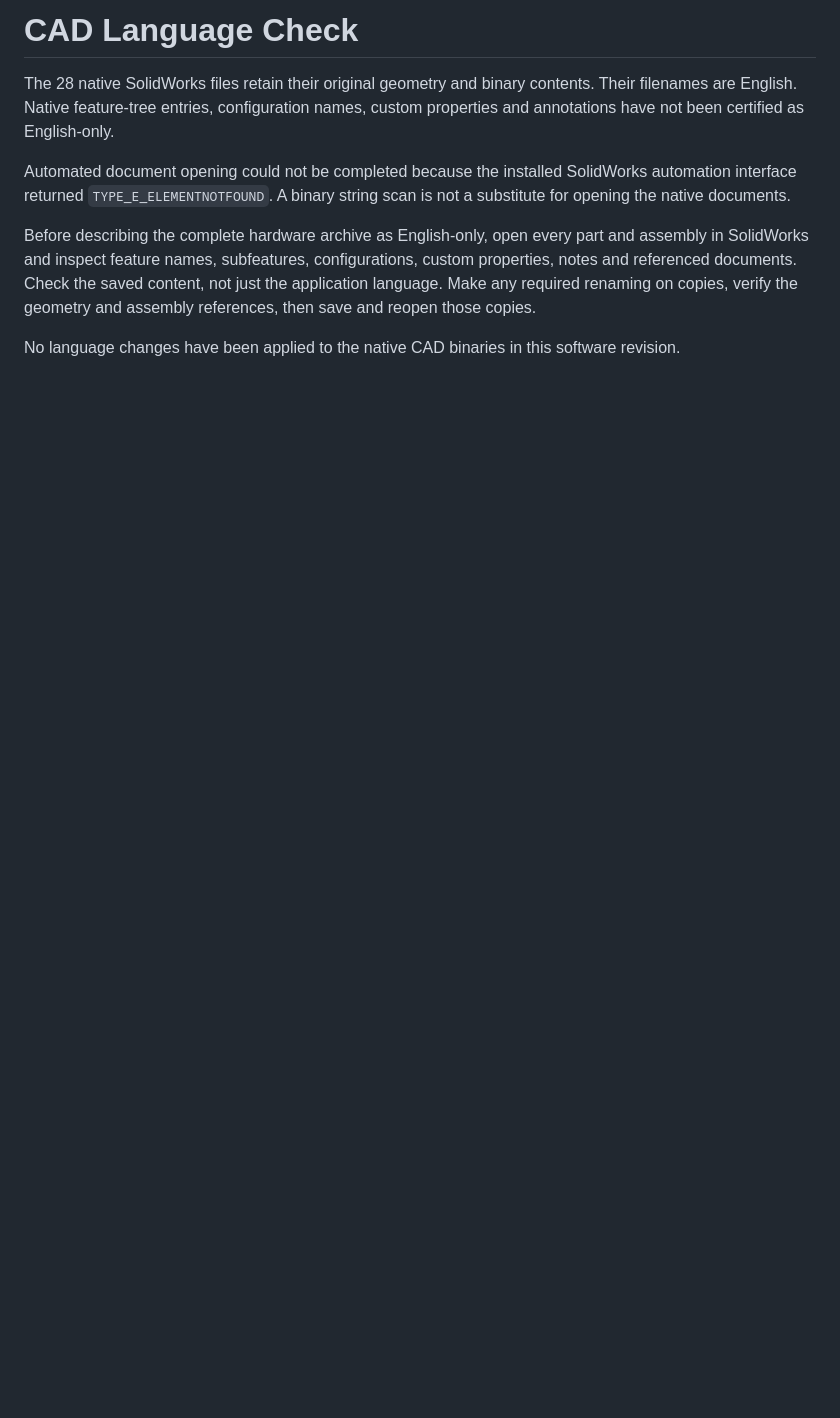
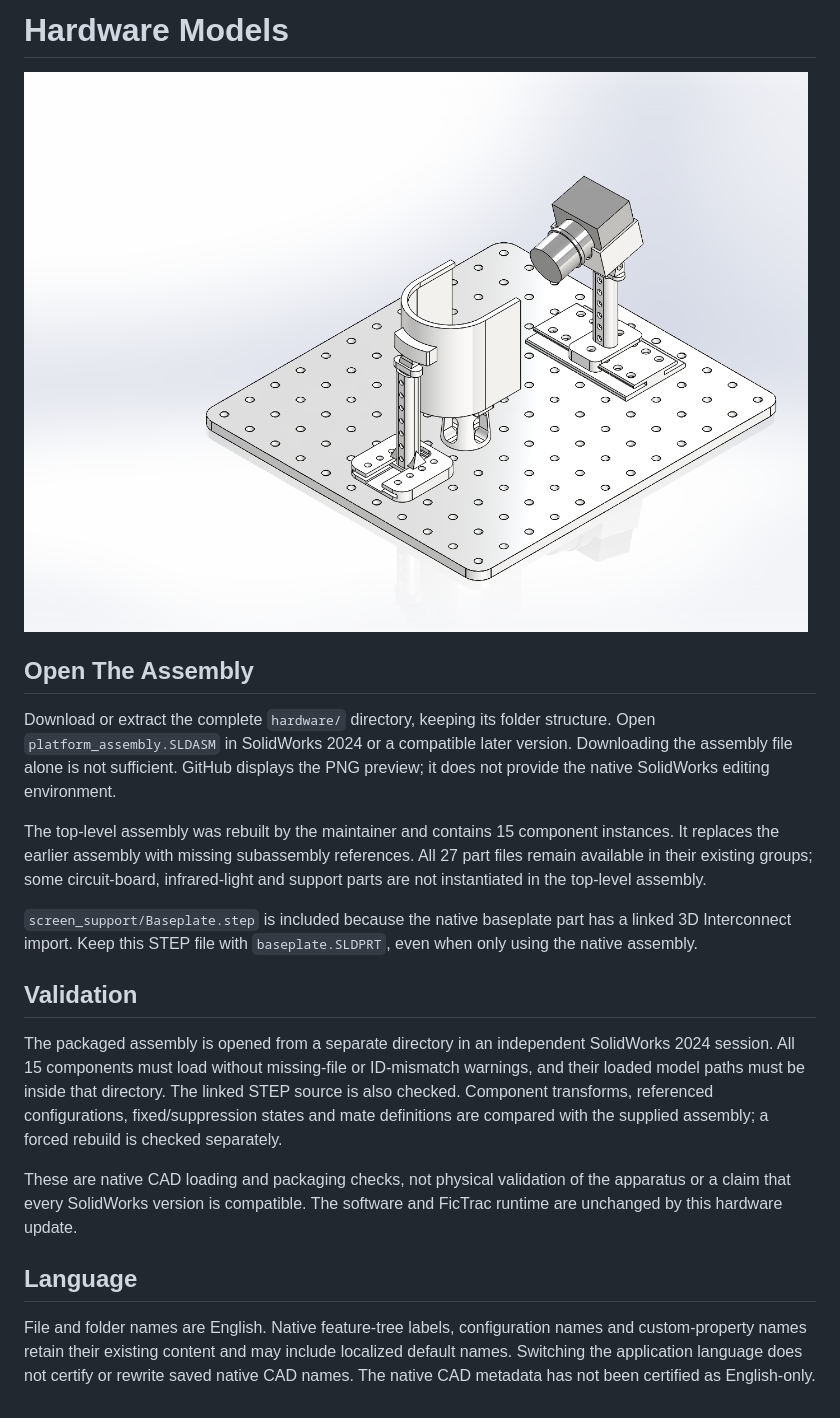
Before and after one commit to renatirudy246-maker/drosophila-vr-fictrac, a Markdown page: hardware/README.md, the part around the change. Rendered like a GitHub page; pictures changed too: hardware/platform_assembly.png (added); blank space fills up the shorter version.

Commit message:
Replace platform assembly with a self-contained CAD package

```diff
--- a/hardware/README.md
+++ b/hardware/README.md
@@ -1,9 +1,21 @@
-# CAD Language Check
+# Hardware Models
 
-The 28 native SolidWorks files retain their original geometry and binary contents. Their filenames are English. Native feature-tree entries, configuration names, custom properties and annotations have not been certified as English-only.
+![Platform assembly](platform_assembly.png)
 
-Automated document opening could not be completed because the installed SolidWorks automation interface returned `TYPE_E_ELEMENTNOTFOUND`. A binary string scan is not a substitute for opening the native documents.
+## Open The Assembly
 
-Before describing the complete hardware archive as English-only, open every part and assembly in SolidWorks and inspect feature names, subfeatures, configurations, custom properties, notes and referenced documents. Check the saved content, not just the application language. Make any required renaming on copies, verify the geometry and assembly references, then save and reopen those copies.
+Download or extract the complete `hardware/` directory, keeping its folder structure. Open `platform_assembly.SLDASM` in SolidWorks 2024 or a compatible later version. Downloading the assembly file alone is not sufficient. GitHub displays the PNG preview; it does not provide the native SolidWorks editing environment.
 
-No language changes have been applied to the native CAD binaries in this software revision.
+The top-level assembly was rebuilt by the maintainer and contains 15 component instances. It replaces the earlier assembly with missing subassembly references. All 27 part files remain available in their existing groups; some circuit-board, infrared-light and support parts are not instantiated in the top-level assembly.
+
+`screen_support/Baseplate.step` is included because the native baseplate part has a linked 3D Interconnect import. Keep this STEP file with `baseplate.SLDPRT`, even when only using the native assembly.
+
+## Validation
+
+The packaged assembly is opened from a separate directory in an independent SolidWorks 2024 session. All 15 components must load without missing-file or ID-mismatch warnings, and their loaded model paths must be inside that directory. The linked STEP source is also checked. Component transforms, referenced configurations, fixed/suppression states and mate definitions are compared with the supplied assembly; a forced rebuild is checked separately.
+
+These are native CAD loading and packaging checks, not physical validation of the apparatus or a claim that every SolidWorks version is compatible. The software and FicTrac runtime are unchanged by this hardware update.
+
+## Language
+
+File and folder names are English. Native feature-tree labels, configuration names and custom-property names retain their existing content and may include localized default names. Switching the application language does not certify or rewrite saved native CAD names. The native CAD metadata has not been certified as English-only.
```
Also changed, not shown: README.md (+9 -3 lines), 3 other files.
